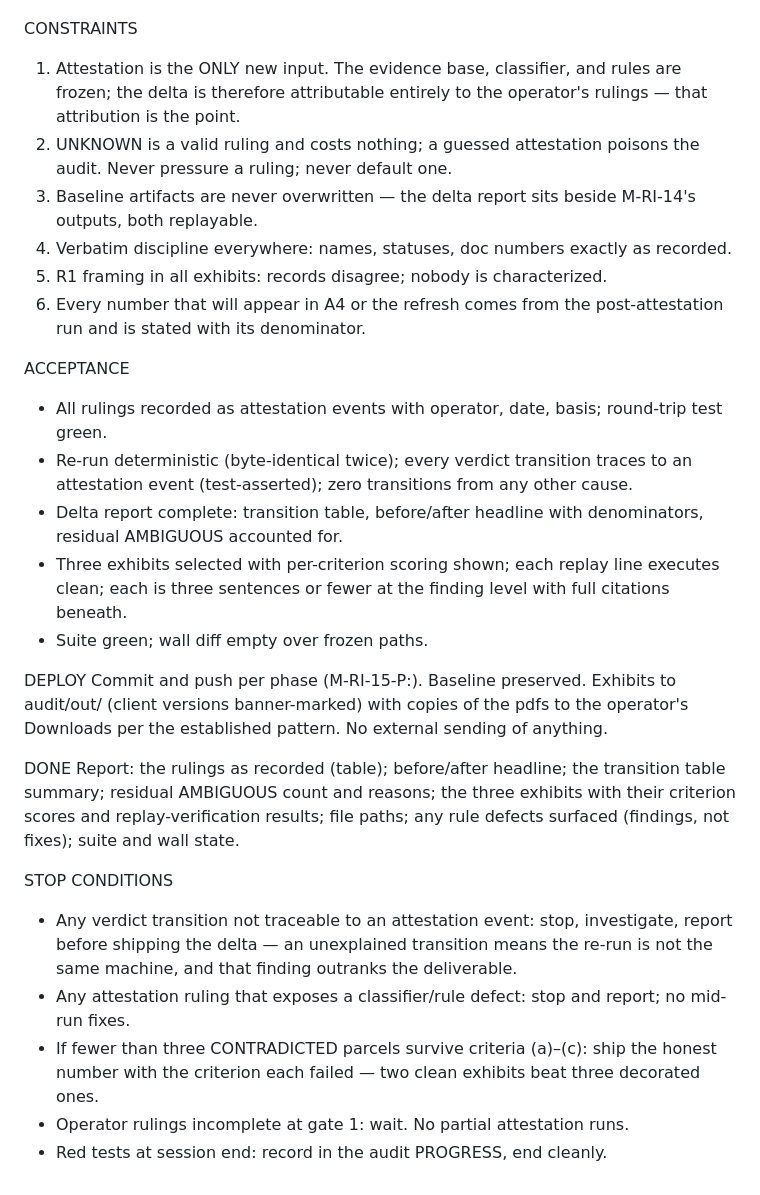
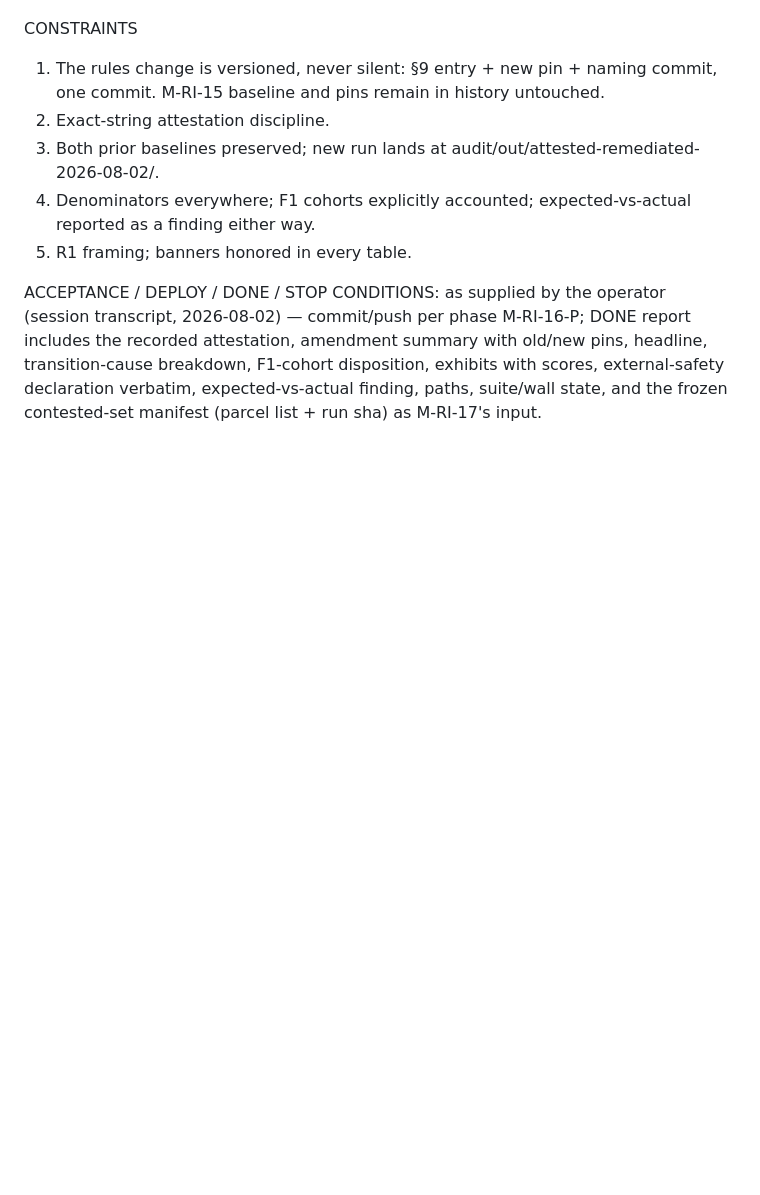
Before and after one commit to reality-infrastructure/reality-infrastructure, a Markdown page: reference-implementation/contracts/CURRENT.md, the part around one of its changes. GitHub-like rendering; blank space fills up the shorter version.

```diff
--- a/reference-implementation/contracts/CURRENT.md
+++ b/reference-implementation/contracts/CURRENT.md
@@ -92,45 +61,16 @@ PLAN GATE
 
 CONSTRAINTS
-1. Attestation is the ONLY new input. The evidence base, classifier, and rules are frozen;
-   the delta is therefore attributable entirely to the operator's rulings — that attribution
-   is the point.
-2. UNKNOWN is a valid ruling and costs nothing; a guessed attestation poisons the audit. Never
-   pressure a ruling; never default one.
-3. Baseline artifacts are never overwritten — the delta report sits beside M-RI-14's outputs,
-   both replayable.
-4. Verbatim discipline everywhere: names, statuses, doc numbers exactly as recorded.
-5. R1 framing in all exhibits: records disagree; nobody is characterized.
-6. Every number that will appear in A4 or the refresh comes from the post-attestation run and
-   is stated with its denominator.
+1. The rules change is versioned, never silent: §9 entry + new pin + naming commit, one
+   commit. M-RI-15 baseline and pins remain in history untouched.
+2. Exact-string attestation discipline.
+3. Both prior baselines preserved; new run lands at audit/out/attested-remediated-2026-08-02/.
+4. Denominators everywhere; F1 cohorts explicitly accounted; expected-vs-actual reported
+   as a finding either way.
+5. R1 framing; banners honored in every table.
 
-ACCEPTANCE
-- All rulings recorded as attestation events with operator, date, basis; round-trip test green.
-- Re-run deterministic (byte-identical twice); every verdict transition traces to an
-  attestation event (test-asserted); zero transitions from any other cause.
-- Delta report complete: transition table, before/after headline with denominators, residual
-  AMBIGUOUS accounted for.
-- Three exhibits selected with per-criterion scoring shown; each replay line executes clean;
-  each is three sentences or fewer at the finding level with full citations beneath.
-- Suite green; wall diff empty over frozen paths.
-
-DEPLOY
-Commit and push per phase (M-RI-15-P<n>:). Baseline preserved. Exhibits to audit/out/ (client
-versions banner-marked) with copies of the pdfs to the operator's Downloads per the established
-pattern. No external sending of anything.
-
-DONE
-Report: the rulings as recorded (table); before/after headline; the transition table summary;
-residual AMBIGUOUS count and reasons; the three exhibits with their criterion scores and
-replay-verification results; file paths; any rule defects surfaced (findings, not fixes);
-suite and wall state.
-
-STOP CONDITIONS
-- Any verdict transition not traceable to an attestation event: stop, investigate, report
-  before shipping the delta — an unexplained transition means the re-run is not the same
-  machine, and that finding outranks the deliverable.
-- Any attestation ruling that exposes a classifier/rule defect: stop and report; no mid-run
-  fixes.
-- If fewer than three CONTRADICTED parcels survive criteria (a)–(c): ship the honest number
-  with the criterion each failed — two clean exhibits beat three decorated ones.
-- Operator rulings incomplete at gate 1: wait. No partial attestation runs.
-- Red tests at session end: record in the audit PROGRESS, end cleanly.
+ACCEPTANCE / DEPLOY / DONE / STOP CONDITIONS: as supplied by the operator (session
+transcript, 2026-08-02) — commit/push per phase M-RI-16-P<n>; DONE report includes the
+recorded attestation, amendment summary with old/new pins, headline, transition-cause
+breakdown, F1-cohort disposition, exhibits with scores, external-safety declaration
+verbatim, expected-vs-actual finding, paths, suite/wall state, and the frozen
+contested-set manifest (parcel list + run sha) as M-RI-17's input.
```
Also changed, not shown: other parts of reference-implementation/contracts/CURRENT.md (+53 -84 lines), 1 other file.
